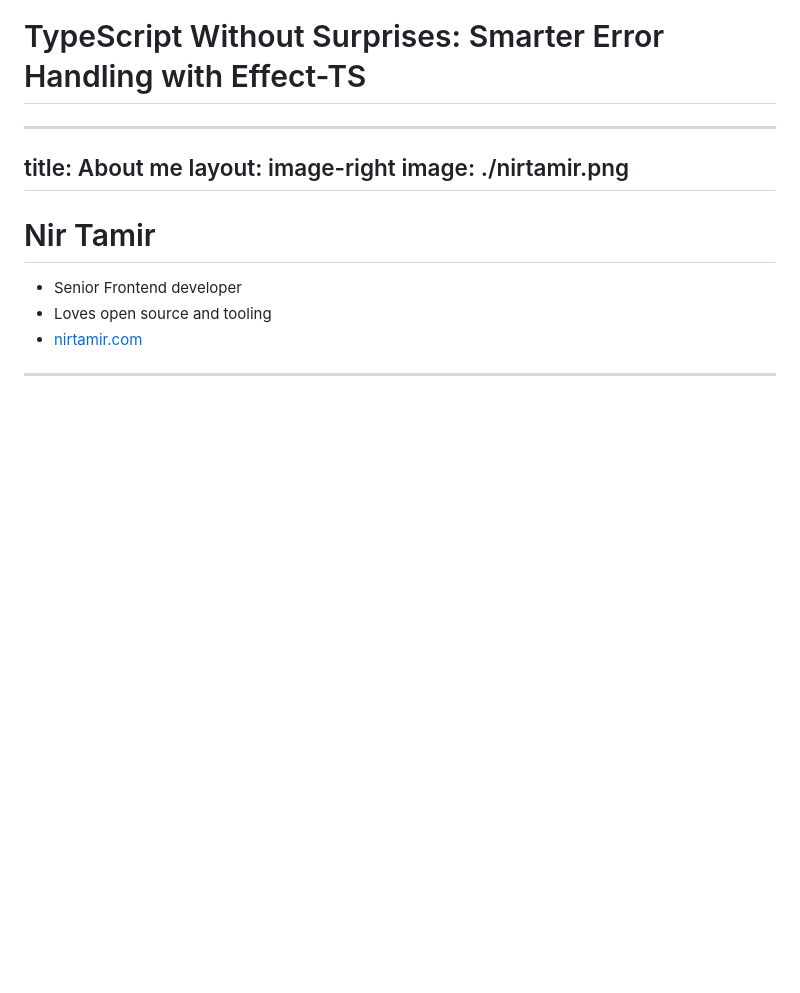
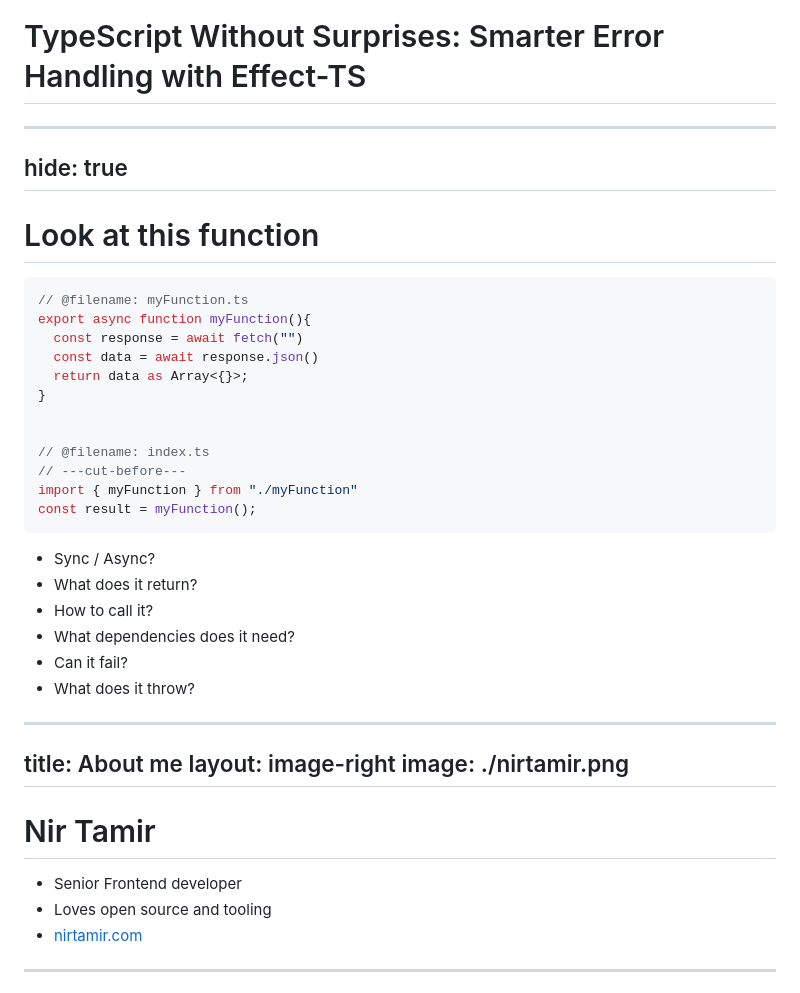
Before and after one commit to nirtamir2/talks, a Markdown page: 2025-06-26/src/slides.md, the part around the change. GitHub-like rendering; blank space fills up the shorter version.

Commit message:
WIP - Add TypeScript example to slides.md

````diff
--- a/2025-06-26/src/slides.md
+++ b/2025-06-26/src/slides.md
@@ -24,6 +24,31 @@ layout: center
 <!--
 The goal: change the way you handle errors using Effect
 -->
+---
+hide: true
+---
+# Look at this function
+```ts twoslash
+// @filename: myFunction.ts
+export async function myFunction(){
+  const response = await fetch("")
+  const data = await response.json()
+  return data as Array<{}>;
+}
+
+
+// @filename: index.ts
+// ---cut-before---
+import { myFunction } from "./myFunction"
+const result = myFunction();
+```
+
+- Sync / Async?
+- What does it return?
+- How to call it?
+- What dependencies does it need?
+- Can it fail?
+- What does it throw?
 
 ---
 title: About me
````
